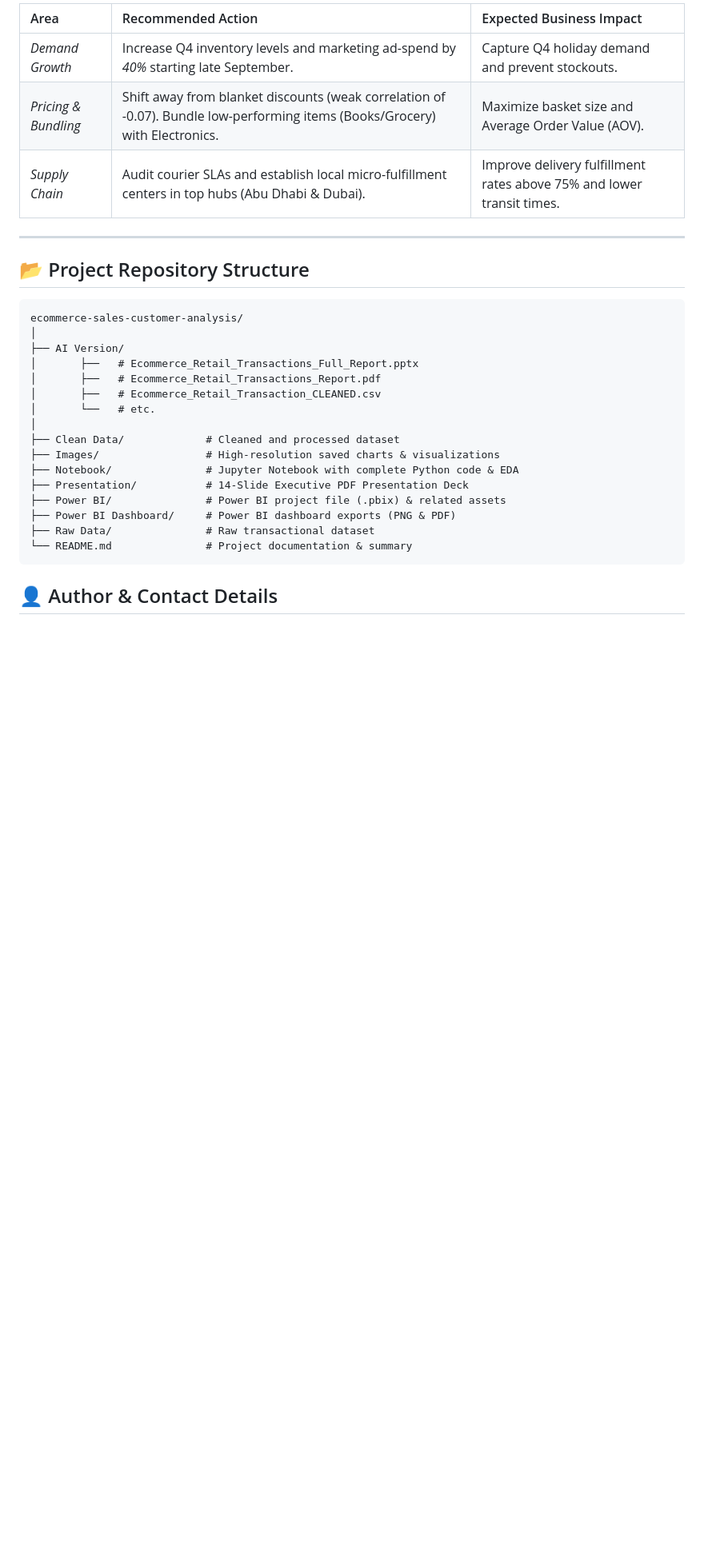
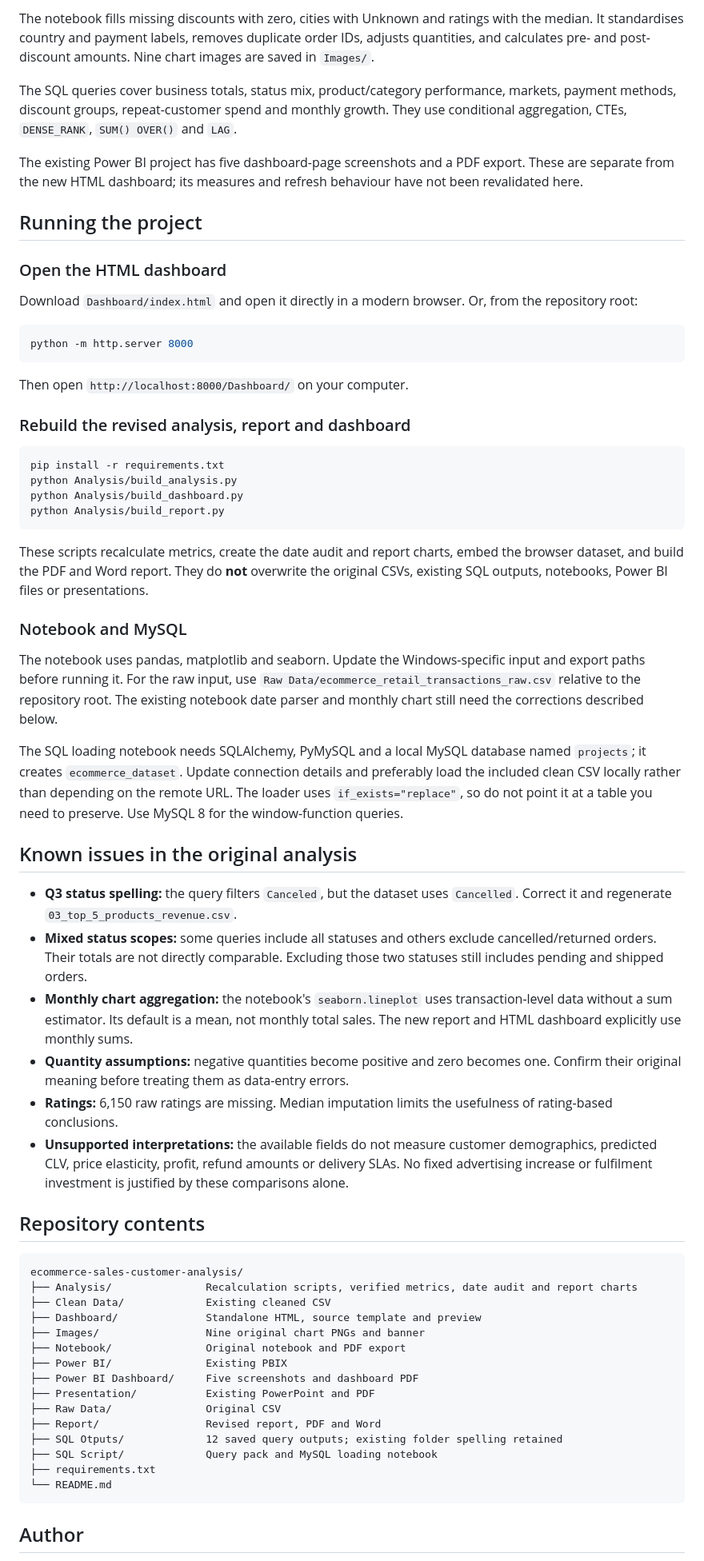
Before and after one commit to Mohammadshadab1/ecommerce-sales-customer-analysis, a Markdown page: README.md, the part around one of its changes. Shown at 80% size. Rendered like a GitHub page; blank space fills up the shorter version.

````diff
--- a/README.md
+++ b/README.md
@@ -82,32 +75,67 @@ An end-to-end Data Analytics project analyzing over *12,000 retail transaction r
 
-| Area | Recommended Action | Expected Business Impact |
-| :--- | :--- | :--- |
-| *Demand Growth* | Increase Q4 inventory levels and marketing ad-spend by *40%* starting late September. | Capture Q4 holiday demand and prevent stockouts. |
-| *Pricing & Bundling* | Shift away from blanket discounts (weak correlation of -0.07). Bundle low-performing items (Books/Grocery) with Electronics. | Maximize basket size and Average Order Value (AOV). |
-| *Supply Chain* | Audit courier SLAs and establish local micro-fulfillment centers in top hubs (Abu Dhabi & Dubai). | Improve delivery fulfillment rates above 75% and lower transit times. |
+The notebook fills missing discounts with zero, cities with Unknown and ratings with the median. It standardises country and payment labels, removes duplicate order IDs, adjusts quantities, and calculates pre- and post-discount amounts. Nine chart images are saved in `Images/`.
 
----
+The SQL queries cover business totals, status mix, product/category performance, markets, payment methods, discount groups, repeat-customer spend and monthly growth. They use conditional aggregation, CTEs, `DENSE_RANK`, `SUM() OVER()` and `LAG`.
 
-## 📂 Project Repository Structure
+The existing Power BI project has five dashboard-page screenshots and a PDF export. These are separate from the new HTML dashboard; its measures and refresh behaviour have not been revalidated here.
 
-<pre>
+## Running the project
+
+### Open the HTML dashboard
+
+Download `Dashboard/index.html` and open it directly in a modern browser. Or, from the repository root:
+
+```bash
+python -m http.server 8000
+```
+
+Then open `http://localhost:8000/Dashboard/` on your computer.
+
+### Rebuild the revised analysis, report and dashboard
+
+```bash
+pip install -r requirements.txt
+python Analysis/build_analysis.py
+python Analysis/build_dashboard.py
+python Analysis/build_report.py
+```
+
+These scripts recalculate metrics, create the date audit and report charts, embed the browser dataset, and build the PDF and Word report. They do **not** overwrite the original CSVs, existing SQL outputs, notebooks, Power BI files or presentations.
+
+### Notebook and MySQL
+
+The notebook uses pandas, matplotlib and seaborn. Update the Windows-specific input and export paths before running it. For the raw input, use `Raw Data/ecommerce_retail_transactions_raw.csv` relative to the repository root. The existing notebook date parser and monthly chart still need the corrections described below.
+
+The SQL loading notebook needs SQLAlchemy, PyMySQL and a local MySQL database named `projects`; it creates `ecommerce_dataset`. Update connection details and preferably load the included clean CSV locally rather than depending on the remote URL. The loader uses `if_exists="replace"`, so do not point it at a table you need to preserve. Use MySQL 8 for the window-function queries.
+
+## Known issues in the original analysis
+
+- **Q3 status spelling:** the query filters `Canceled`, but the dataset uses `Cancelled`. Correct it and regenerate `03_top_5_products_revenue.csv`.
+- **Mixed status scopes:** some queries include all statuses and others exclude cancelled/returned orders. Their totals are not directly comparable. Excluding those two statuses still includes pending and shipped orders.
+- **Monthly chart aggregation:** the notebook's `seaborn.lineplot` uses transaction-level data without a sum estimator. Its default is a mean, not monthly total sales. The new report and HTML dashboard explicitly use monthly sums.
+- **Quantity assumptions:** negative quantities become positive and zero becomes one. Confirm their original meaning before treating them as data-entry errors.
+- **Ratings:** 6,150 raw ratings are missing. Median imputation limits the usefulness of rating-based conclusions.
+- **Unsupported interpretations:** the available fields do not measure customer demographics, predicted CLV, price elasticity, profit, refund amounts or delivery SLAs. No fixed advertising increase or fulfilment investment is justified by these comparisons alone.
+
+## Repository contents
+
+```text
 ecommerce-sales-customer-analysis/
-│
-├── AI Version/
-│       ├──   # Ecommerce_Retail_Transactions_Full_Report.pptx
-│       ├──   # Ecommerce_Retail_Transactions_Report.pdf
-│       ├──   # Ecommerce_Retail_Transaction_CLEANED.csv
-│       └──   # etc.
-│
-├── Clean Data/             # Cleaned and processed dataset
-├── Images/                 # High-resolution saved charts & visualizations
-├── Notebook/               # Jupyter Notebook with complete Python code & EDA
-├── Presentation/           # 14-Slide Executive PDF Presentation Deck
-├── Power BI/               # Power BI project file (.pbix) & related assets
-├── Power BI Dashboard/     # Power BI dashboard exports (PNG & PDF)
-├── Raw Data/               # Raw transactional dataset
-└── README.md               # Project documentation & summary
-</pre>
+├── Analysis/               Recalculation scripts, verified metrics, date audit and report charts
+├── Clean Data/             Existing cleaned CSV
+├── Dashboard/              Standalone HTML, source template and preview
+├── Images/                 Nine original chart PNGs and banner
+├── Notebook/               Original notebook and PDF export
+├── Power BI/               Existing PBIX
+├── Power BI Dashboard/     Five screenshots and dashboard PDF
+├── Presentation/           Existing PowerPoint and PDF
+├── Raw Data/               Original CSV
+├── Report/                 Revised report, PDF and Word
+├── SQL Otputs/             12 saved query outputs; existing folder spelling retained
+├── SQL Script/             Query pack and MySQL loading notebook
+├── requirements.txt
+└── README.md
+```
 
-## 👤 Author & Contact Details
+## Author
 
````
Also changed, not shown: other parts of README.md (+47 -64 lines).
